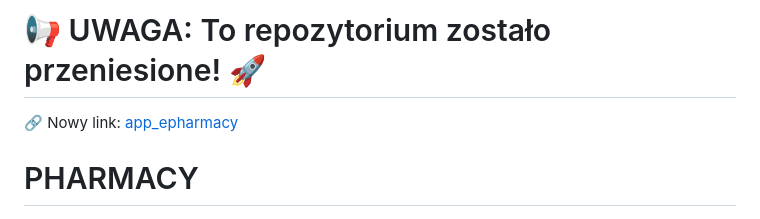
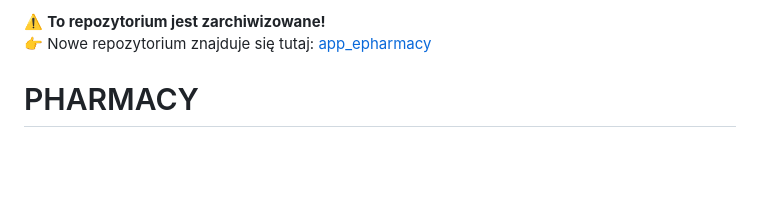
Before and after one commit to Martin8843/sql-pharmacy-project, a Markdown page: README.md, the part around the change. Drawn GitHub-style; blank space fills up the shorter version.

```diff
--- a/README.md
+++ b/README.md
@@ -1,5 +1,5 @@
-# 📢 UWAGA: To repozytorium zostało przeniesione! 🚀
-🔗 Nowy link: [app_epharmacy](https://github.com/Martin8843/app_epharmacy)
+⚠️ **To repozytorium jest zarchiwizowane!**
+👉 Nowe repozytorium znajduje się tutaj: [app_epharmacy](https://github.com/Martin8843/app_epharmacy)
 
 
 
```
